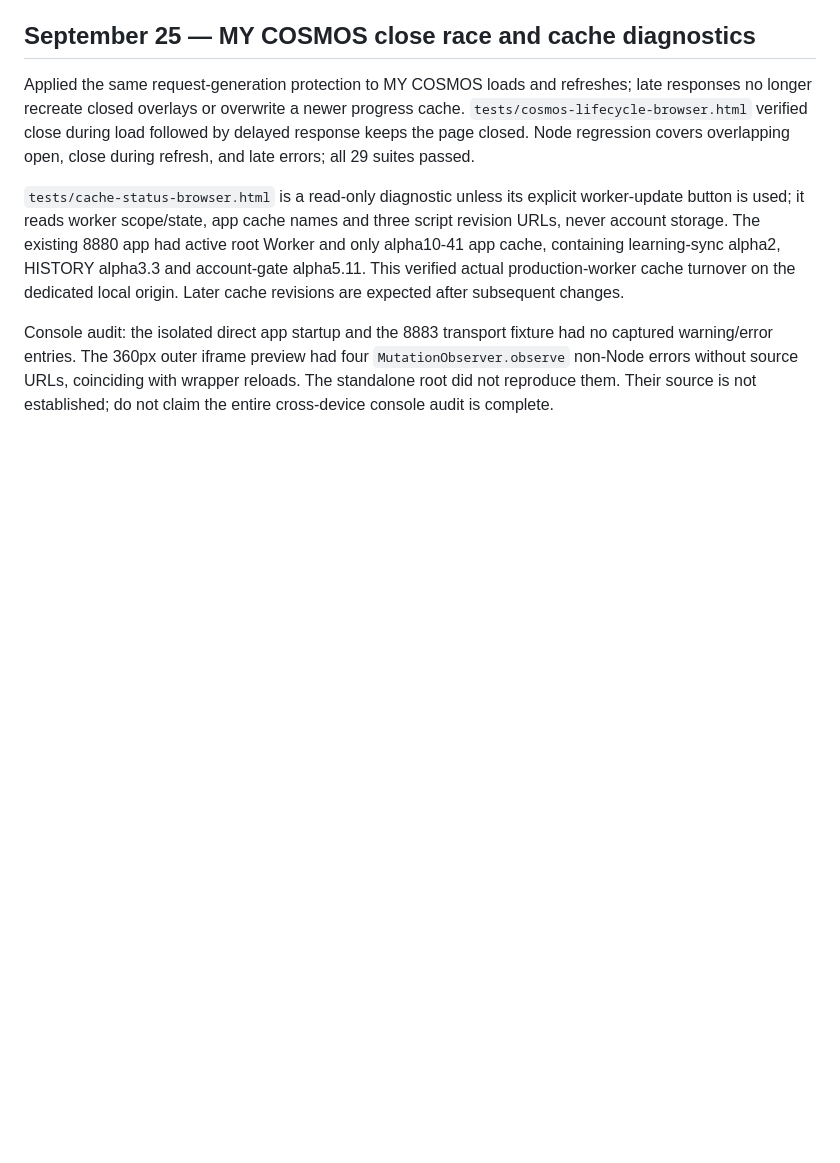
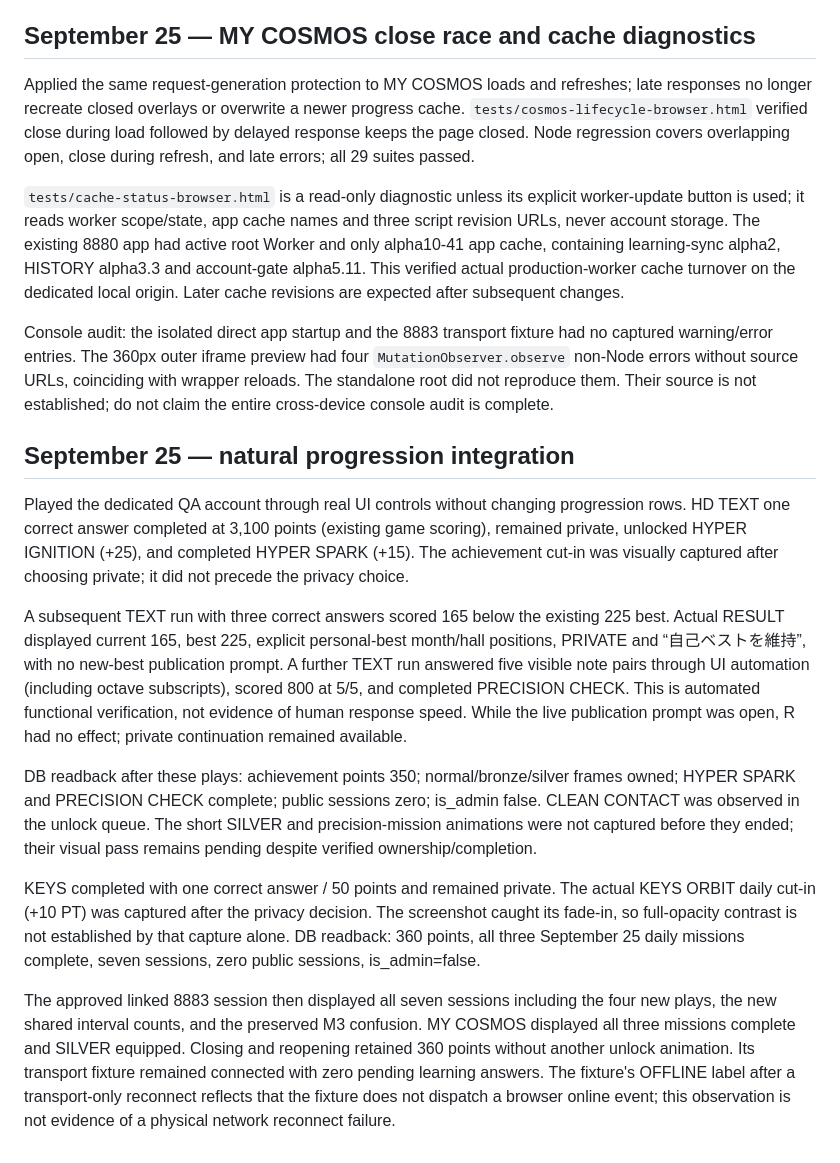
Before and after one commit to nakashiesur/interval-cosmos, a Markdown page: docs/V2.0.5_BROWSER_QA_2026-09-24.md, the part around the change. Rendered like a GitHub page; blank space fills up the shorter version.

Commit message:
Record natural progression and linked session integration checks

```diff
--- a/docs/V2.0.5_BROWSER_QA_2026-09-24.md
+++ b/docs/V2.0.5_BROWSER_QA_2026-09-24.md
@@ -108,3 +108,16 @@ Applied the same request-generation protection to MY COSMOS loads and refreshes;
 `tests/cache-status-browser.html` is a read-only diagnostic unless its explicit worker-update button is used; it reads worker scope/state, app cache names and three script revision URLs, never account storage. The existing 8880 app had active root Worker and only alpha10-41 app cache, containing learning-sync alpha2, HISTORY alpha3.3 and account-gate alpha5.11. This verified actual production-worker cache turnover on the dedicated local origin. Later cache revisions are expected after subsequent changes.
 
 Console audit: the isolated direct app startup and the 8883 transport fixture had no captured warning/error entries. The 360px outer iframe preview had four `MutationObserver.observe` non-Node errors without source URLs, coinciding with wrapper reloads. The standalone root did not reproduce them. Their source is not established; do not claim the entire cross-device console audit is complete.
+
+
+## September 25 — natural progression integration
+
+Played the dedicated QA account through real UI controls without changing progression rows. HD TEXT one correct answer completed at 3,100 points (existing game scoring), remained private, unlocked HYPER IGNITION (+25), and completed HYPER SPARK (+15). The achievement cut-in was visually captured after choosing private; it did not precede the privacy choice.
+
+A subsequent TEXT run with three correct answers scored 165 below the existing 225 best. Actual RESULT displayed current 165, best 225, explicit personal-best month/hall positions, PRIVATE and “自己ベストを維持”, with no new-best publication prompt. A further TEXT run answered five visible note pairs through UI automation (including octave subscripts), scored 800 at 5/5, and completed PRECISION CHECK. This is automated functional verification, not evidence of human response speed. While the live publication prompt was open, R had no effect; private continuation remained available.
+
+DB readback after these plays: achievement points 350; normal/bronze/silver frames owned; HYPER SPARK and PRECISION CHECK complete; public sessions zero; is_admin false. CLEAN CONTACT was observed in the unlock queue. The short SILVER and precision-mission animations were not captured before they ended; their visual pass remains pending despite verified ownership/completion.
+
+KEYS completed with one correct answer / 50 points and remained private. The actual KEYS ORBIT daily cut-in (+10 PT) was captured after the privacy decision. The screenshot caught its fade-in, so full-opacity contrast is not established by that capture alone. DB readback: 360 points, all three September 25 daily missions complete, seven sessions, zero public sessions, is_admin=false.
+
+The approved linked 8883 session then displayed all seven sessions including the four new plays, the new shared interval counts, and the preserved M3 confusion. MY COSMOS displayed all three missions complete and SILVER equipped. Closing and reopening retained 360 points without another unlock animation. Its transport fixture remained connected with zero pending learning answers. The fixture's OFFLINE label after a transport-only reconnect reflects that the fixture does not dispatch a browser online event; this observation is not evidence of a physical network reconnect failure.
```
Also changed, not shown: docs/V2.0.5_NEXT_BROWSER_CHECK.md (+2 -2 lines).
